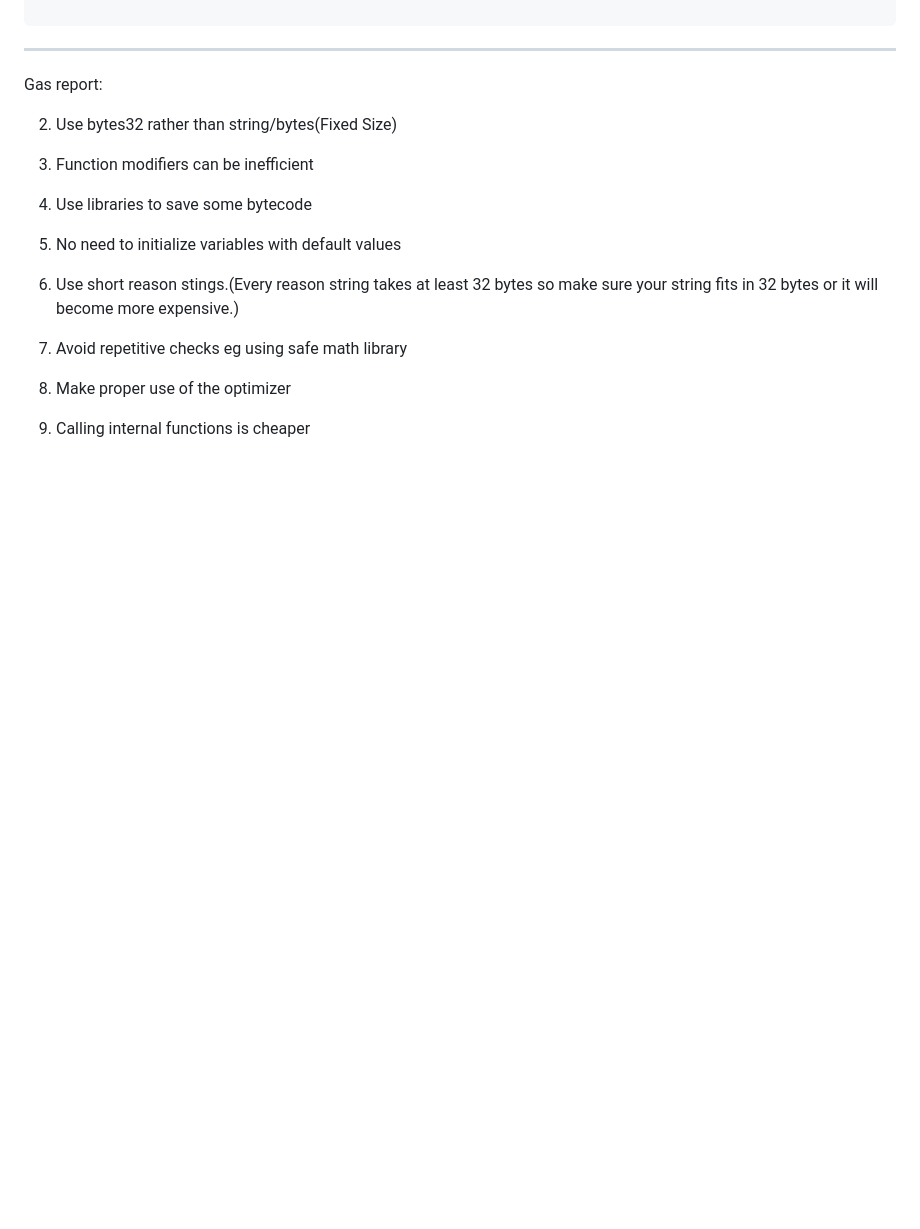
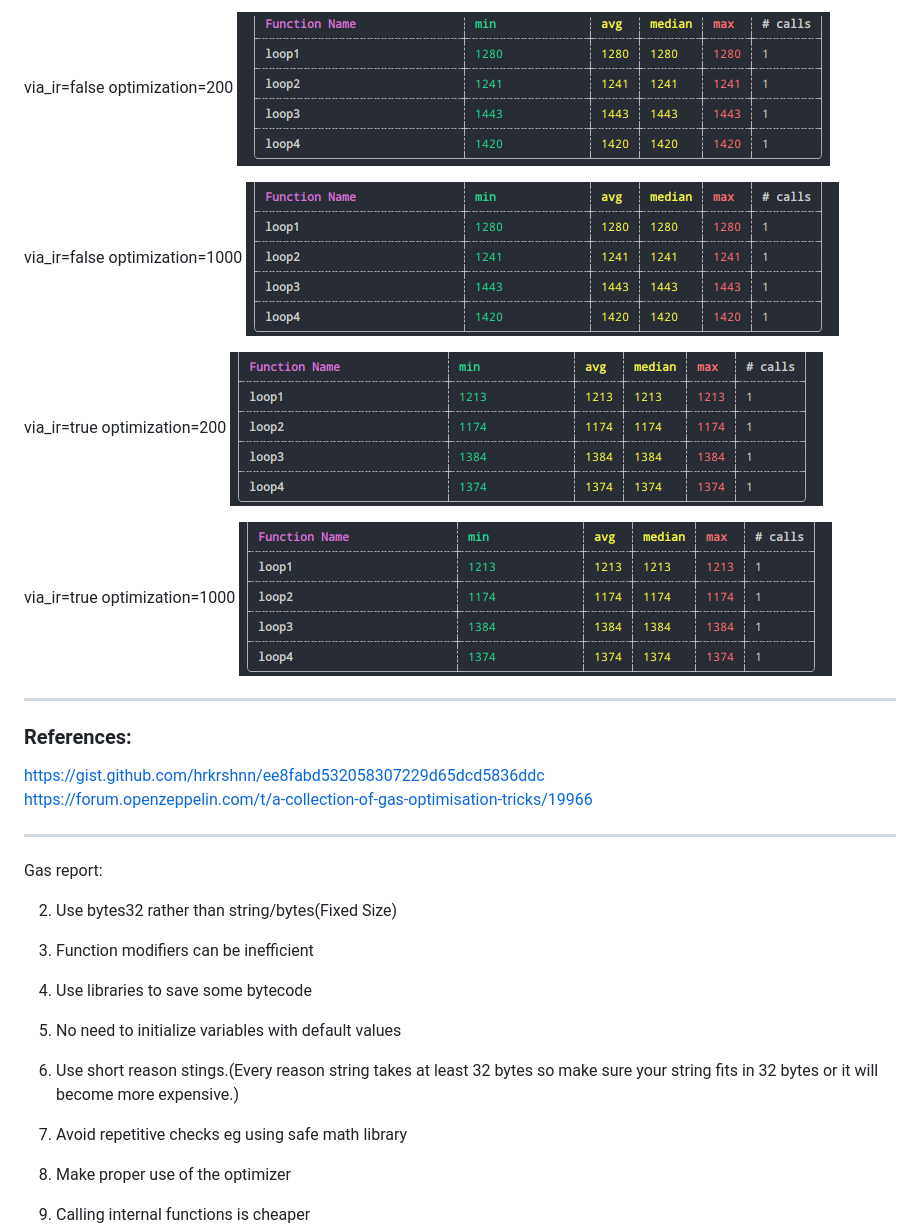
Before and after one commit to seanemile/gas-optimization, a Markdown page: README.md, the part around the change printed below. Rendered like a GitHub page; pictures changed too: assets/image4.png (added), assets/image5.png (added), assets/image6.png (added); blank space fills up the shorter version.

````diff
--- a/README.md
+++ b/README.md
@@ -102,4 +166,23 @@ Proof of Concept:
 ```
+
+via_ir=false optimization=200
+![Gas Usage](/assets/image4.png)
+
+via_ir=false optimization=1000
+![Gas Usage](/assets/image5.png)
+
+via_ir=true optimization=200
+![Gas Usage](/assets/image6.png)
+
+via_ir=true optimization=1000
+![Gas Usage](/assets/image7.png)
+
+---
+
+### References:
+
+https://gist.github.com/hrkrshnn/ee8fabd532058307229d65dcd5836ddc <br>
+https://forum.openzeppelin.com/t/a-collection-of-gas-optimisation-tricks/19966
 
 ---
 
````
Also changed, not shown: other parts of README.md (+66 -2 lines), 5 other files.
